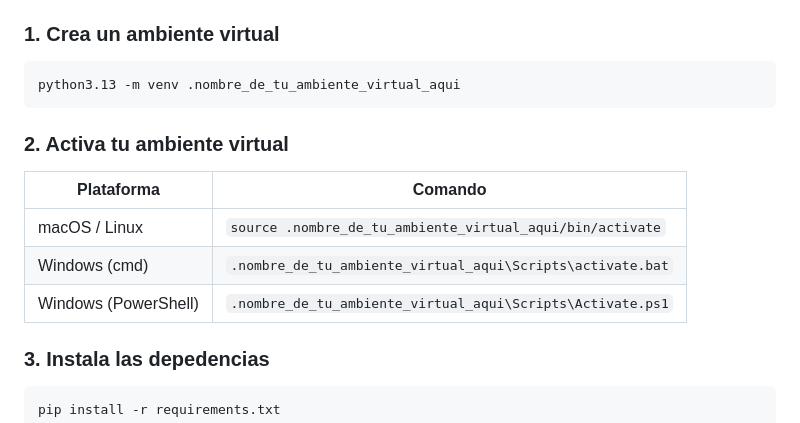
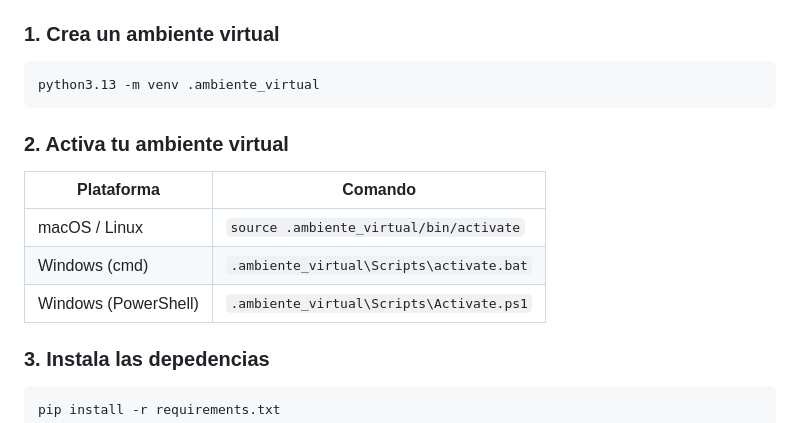
Before and after one commit to MelodiousZero/proyecto_modulo_5, a Markdown page: README.md, the part around the change. GitHub-like rendering.

Commit message:
por si las dudas

````diff
--- a/README.md
+++ b/README.md
@@ -52,7 +52,7 @@ Todas las dependencias están en `requirements.txt`.
 ### 1. Crea un ambiente virtual
 
 ```bash
-python3.13 -m venv .nombre_de_tu_ambiente_virtual_aqui
+python3.13 -m venv .ambiente_virtual
 ```
 
 
@@ -60,9 +60,9 @@ python3.13 -m venv .nombre_de_tu_ambiente_virtual_aqui
 
 | Plataforma  | Comando                     |
 |-----------|-----------------------------|
-| macOS / Linux | `source .nombre_de_tu_ambiente_virtual_aqui/bin/activate`   |
-| Windows (cmd) | `.nombre_de_tu_ambiente_virtual_aqui\Scripts\activate.bat` |
-| Windows (PowerShell) | `.nombre_de_tu_ambiente_virtual_aqui\Scripts\Activate.ps1` |
+| macOS / Linux | `source .ambiente_virtual/bin/activate`   |
+| Windows (cmd) | `.ambiente_virtual\Scripts\activate.bat` |
+| Windows (PowerShell) | `.ambiente_virtual\Scripts\Activate.ps1` |
 
 ### 3. Instala las depedencias
 
````
